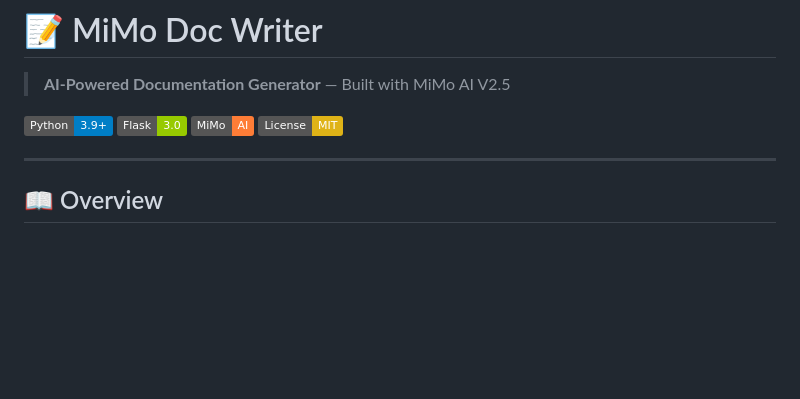
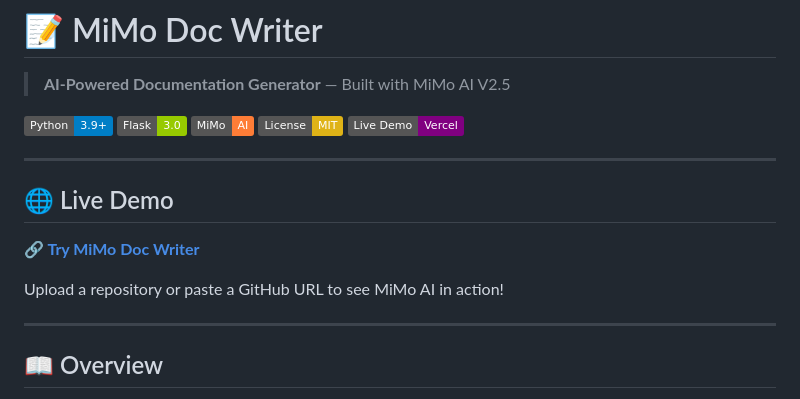
Before and after one commit to adul69/mimo-doc-writer, a Markdown page: README.md, the part around the change. GitHub-like rendering; badges without logos; blank space fills up the shorter version.

Commit message:
docs: Add live demo URL to README

```diff
--- a/README.md
+++ b/README.md
@@ -6,6 +6,15 @@
 [![Flask](https://img.shields.io/badge/Flask-3.0-green.svg)](https://flask.palletsprojects.com)
 [![MiMo AI](https://img.shields.io/badge/MiMo-AI-orange.svg)](https://mimo.xiaomi.com)
 [![License](https://img.shields.io/badge/License-MIT-yellow.svg)](LICENSE)
+[![Live Demo](https://img.shields.io/badge/Live%20Demo-Vercel-purple.svg)](https://mimo-doc-writer.vercel.app/)
+
+---
+
+## 🌐 Live Demo
+
+**🔗 [Try MiMo Doc Writer](https://mimo-doc-writer.vercel.app/)**
+
+Upload a repository or paste a GitHub URL to see MiMo AI in action!
 
 ---
 
```
